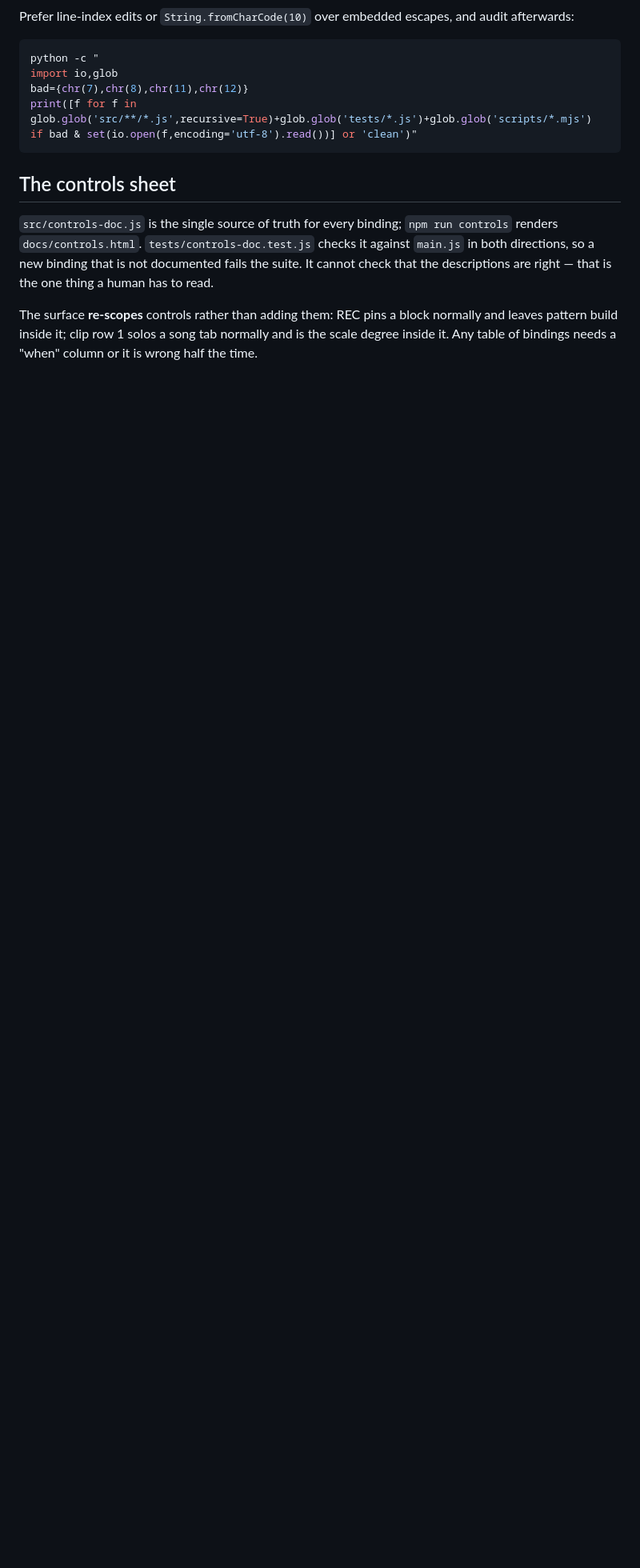
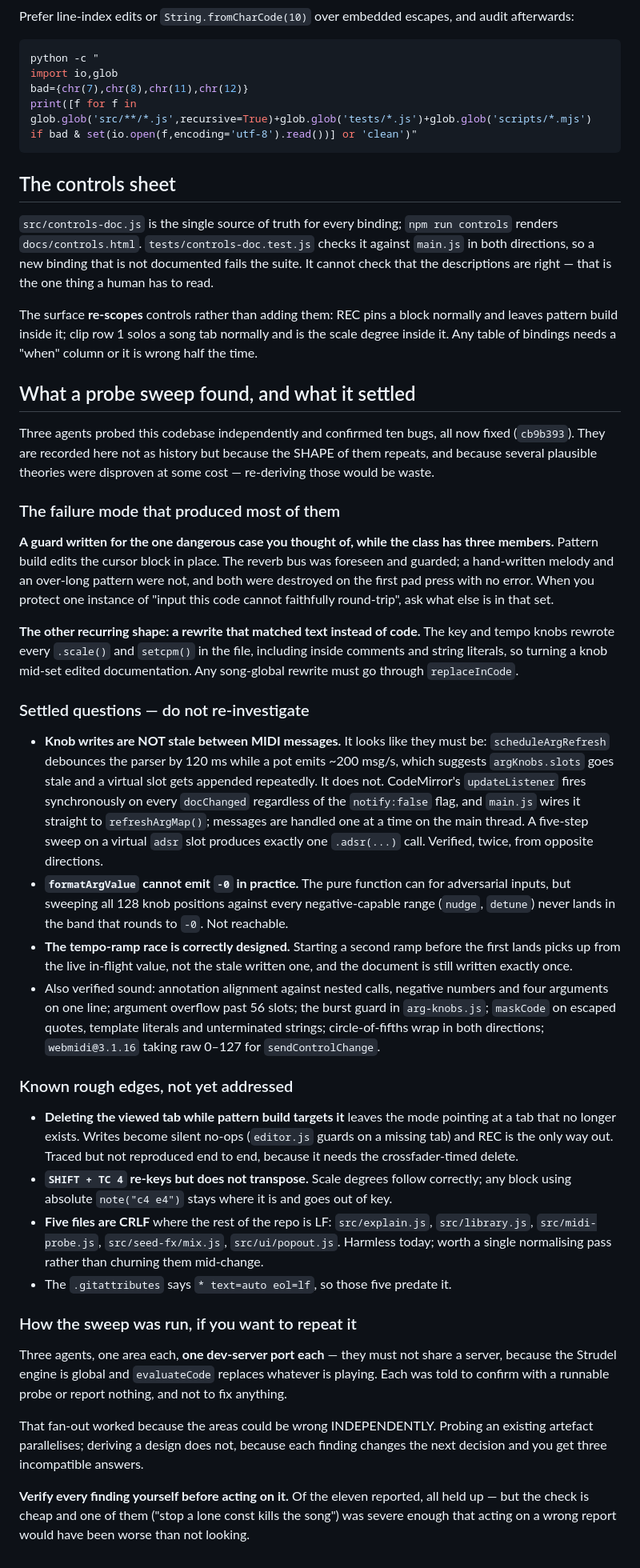
Before and after one commit to OfficerPlotTwist/strudel-flow, a Markdown page: AGENTS.md, the part around the change. Shown at 80% size. GitHub-like rendering; blank space fills up the shorter version.

Commit message:
Record what the probe sweep found and what it settled
Three sections, and the middle one is the point.

WHAT WAS FOUND is written as two repeating SHAPES rather than ten incidents,
because the shapes are what generalise: a guard written for the one dangerous
case you thought of while the class has three members (the reverb bus was
foreseen, a hand-written melody and an over-long pattern were not, and both
were destroyed on the first pad press), and a rewrite that matched text instead
of code (the key and tempo knobs edited comments and string literals).

WHAT WAS SETTLED is the section that saves the most time. Three plausible
theories were investigated at real cost and disproven: knob writes are not
stale between MIDI messages despite the 120 ms debounce, because CodeMirror's
update listener fires synchronously regardless of the notify flag; formatting
cannot reach `-0` at any of the 128 knob positions; and the tempo-ramp race is
correctly designed. Each looks like a bug from the code alone. Without this
section the next agent re-derives all three.

KNOWN ROUGH EDGES are the things left undone, including two this session
introduced and chose not to chase: pattern build surviving the deletion of its
own tab, and re-keying not transposing absolute note names.

Also records how the sweep was run - one dev-server port per agent, because the
Strudel engine is global and evaluateCode replaces whatever is playing - and
why that fan-out was sound: the areas could be wrong INDEPENDENTLY. Probing an
existing artefact parallelises; deriving a design does not, because each
finding changes the next decision.

And the rule that made it safe to act on: verify every finding yourself first.
All eleven held up, but the check is cheap and one of them was severe enough
that acting on a wrong report would have been worse than not looking.

Co-Authored-By: Claude Opus 5 <noreply@anthropic.com>

```diff
--- a/AGENTS.md
+++ b/AGENTS.md
@@ -183,3 +183,79 @@ The surface **re-scopes** controls rather than adding them: REC pins a block
 normally and leaves pattern build inside it; clip row 1 solos a song tab
 normally and is the scale degree inside it. Any table of bindings needs a
 "when" column or it is wrong half the time.
+
+## What a probe sweep found, and what it settled
+
+Three agents probed this codebase independently and confirmed ten bugs, all
+now fixed (`cb9b393`). They are recorded here not as history but because the
+SHAPE of them repeats, and because several plausible theories were disproven at
+some cost — re-deriving those would be waste.
+
+### The failure mode that produced most of them
+
+**A guard written for the one dangerous case you thought of, while the class
+has three members.** Pattern build edits the cursor block in place. The reverb
+bus was foreseen and guarded; a hand-written melody and an over-long pattern
+were not, and both were destroyed on the first pad press with no error. When
+you protect one instance of "input this code cannot faithfully round-trip",
+ask what else is in that set.
+
+**The other recurring shape: a rewrite that matched text instead of code.** The
+key and tempo knobs rewrote every `.scale()` and `setcpm()` in the file,
+including inside comments and string literals, so turning a knob mid-set edited
+documentation. Any song-global rewrite must go through `replaceInCode`.
+
+### Settled questions — do not re-investigate
+
+- **Knob writes are NOT stale between MIDI messages.** It looks like they must
+  be: `scheduleArgRefresh` debounces the parser by 120 ms while a pot emits
+  ~200 msg/s, which suggests `argKnobs.slots` goes stale and a virtual slot
+  gets appended repeatedly. It does not. CodeMirror's `updateListener` fires
+  synchronously on every `docChanged` regardless of the `notify:false` flag,
+  and `main.js` wires it straight to `refreshArgMap()`; messages are handled one
+  at a time on the main thread. A five-step sweep on a virtual `adsr` slot
+  produces exactly one `.adsr(...)` call. Verified, twice, from opposite
+  directions.
+- **`formatArgValue` cannot emit `-0` in practice.** The pure function can for
+  adversarial inputs, but sweeping all 128 knob positions against every
+  negative-capable range (`nudge`, `detune`) never lands in the band that
+  rounds to `-0`. Not reachable.
+- **The tempo-ramp race is correctly designed.** Starting a second ramp before
+  the first lands picks up from the live in-flight value, not the stale written
+  one, and the document is still written exactly once.
+- Also verified sound: annotation alignment against nested calls, negative
+  numbers and four arguments on one line; argument overflow past 56 slots;
+  the burst guard in `arg-knobs.js`; `maskCode` on escaped quotes, template
+  literals and unterminated strings; circle-of-fifths wrap in both directions;
+  `webmidi@3.1.16` taking raw 0–127 for `sendControlChange`.
+
+### Known rough edges, not yet addressed
+
+- **Deleting the viewed tab while pattern build targets it** leaves the mode
+  pointing at a tab that no longer exists. Writes become silent no-ops
+  (`editor.js` guards on a missing tab) and REC is the only way out. Traced but
+  not reproduced end to end, because it needs the crossfader-timed delete.
+- **`SHIFT + TC 4` re-keys but does not transpose.** Scale degrees follow
+  correctly; any block using absolute `note("c4 e4")` stays where it is and
+  goes out of key.
+- **Five files are CRLF** where the rest of the repo is LF: `src/explain.js`,
+  `src/library.js`, `src/midi-probe.js`, `src/seed-fx/mix.js`,
+  `src/ui/popout.js`. Harmless today; worth a single normalising pass rather
+  than churning them mid-change.
+- The `.gitattributes` says `* text=auto eol=lf`, so those five predate it.
+
+### How the sweep was run, if you want to repeat it
+
+Three agents, one area each, **one dev-server port each** — they must not share
+a server, because the Strudel engine is global and `evaluateCode` replaces
+whatever is playing. Each was told to confirm with a runnable probe or report
+nothing, and not to fix anything.
+
+That fan-out worked because the areas could be wrong INDEPENDENTLY. Probing an
+existing artefact parallelises; deriving a design does not, because each finding
+changes the next decision and you get three incompatible answers.
+
+**Verify every finding yourself before acting on it.** Of the eleven reported,
+all held up — but the check is cheap and one of them ("stop a lone const kills
+the song") was severe enough that acting on a wrong report would have been
+worse than not looking.
```
